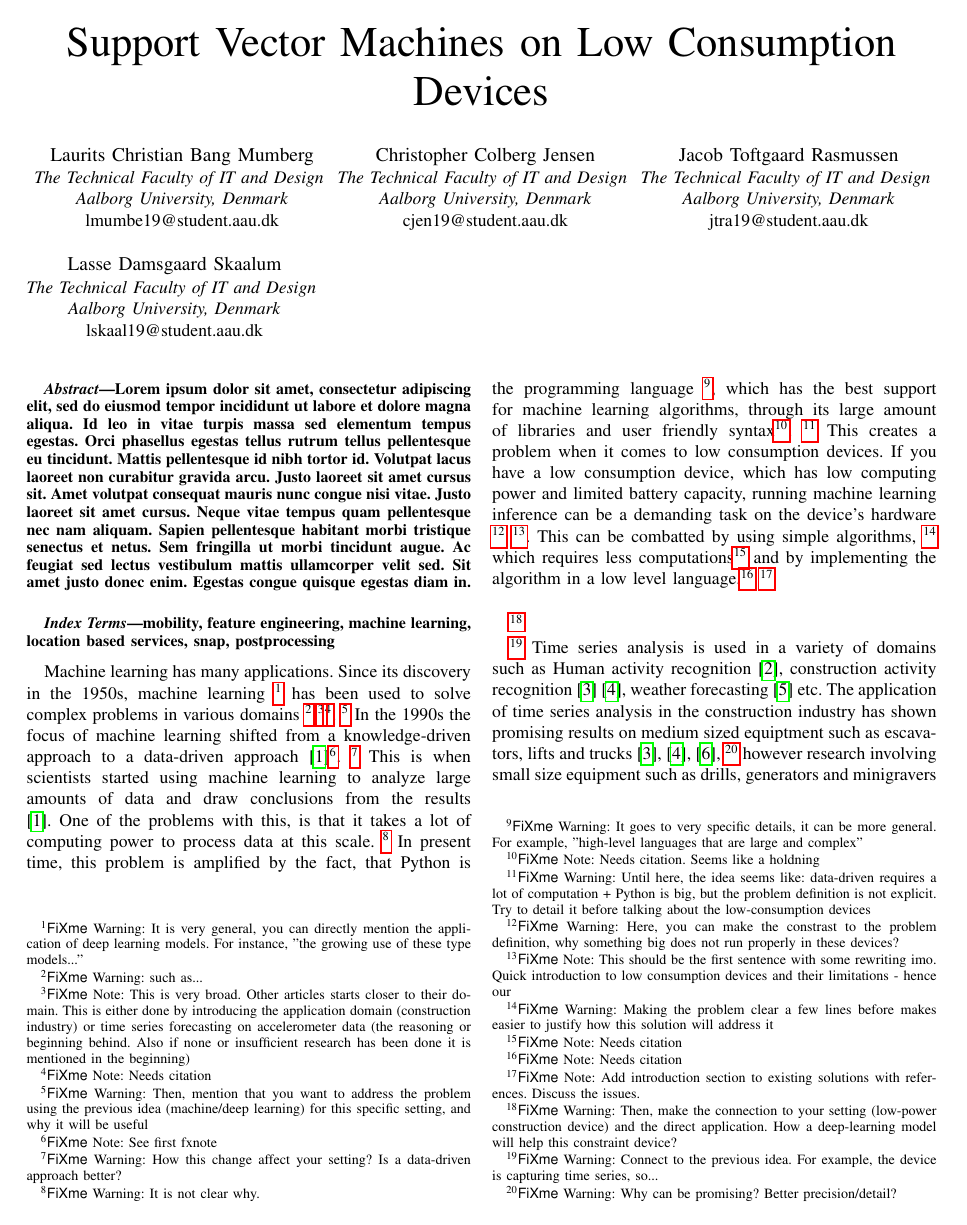
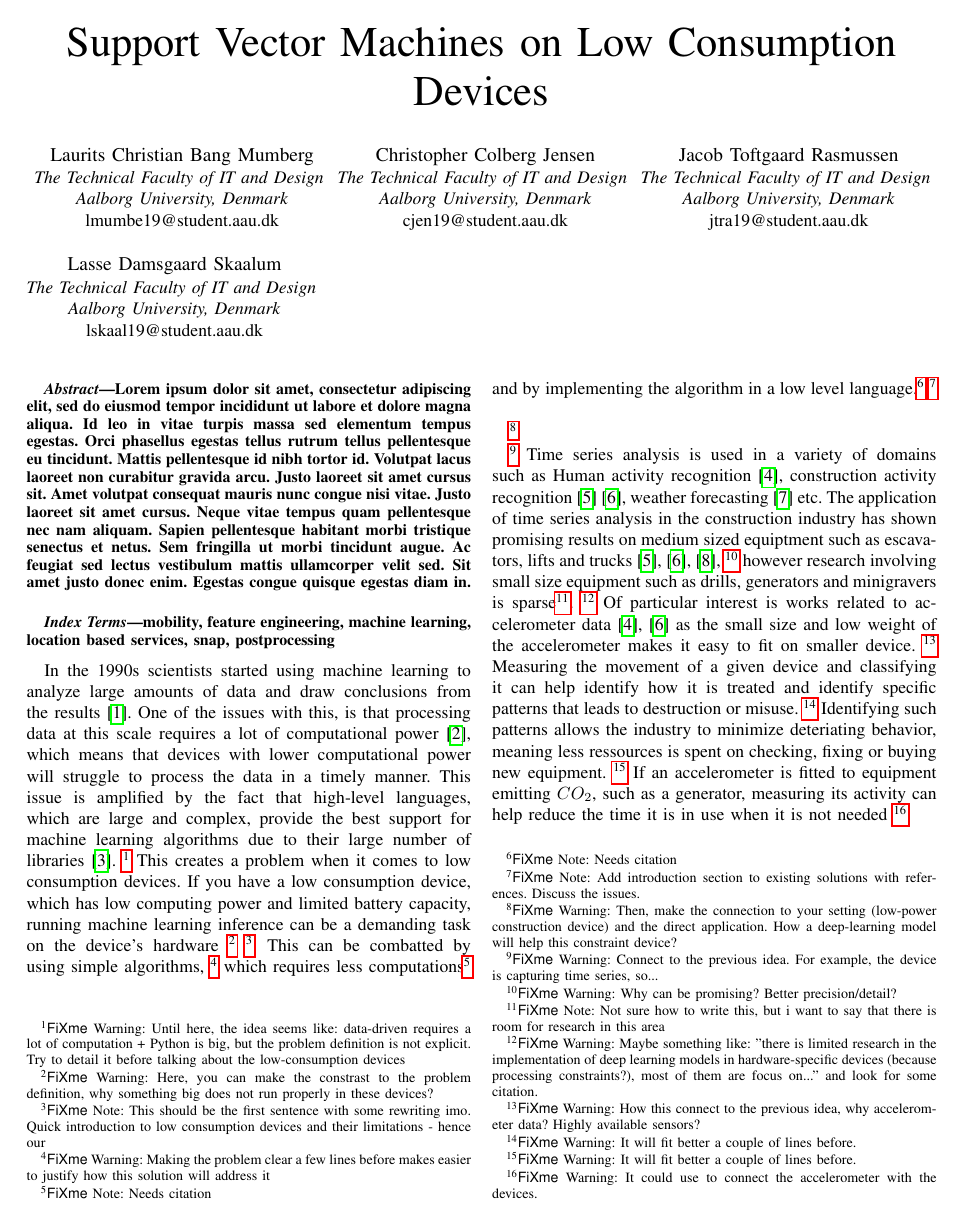
Before and after one commit to humleflue/p6, a LaTeX paper (paper/main.tex, which reads paper/Paper/1.Introduction/introduction.tex): page 1 of 3 before the commit and page 1 of 2 after it. Compiled offline with pdfLaTeX; a missing font is replaced by an installed copy or a similar font; a LaTeX package or settings file that is missing is left out.

Commit message:
Resolve the first warnings

```diff
--- a/paper/Paper/1.Introduction/introduction.tex
+++ b/paper/Paper/1.Introduction/introduction.tex
@@ -1,9 +1,6 @@
-Machine learning has many applications.
-Since its discovery in the 1950s, machine learning \fxwarning{It is very general, you can directly mention the application of deep learning models. For instance, "the growing use of these type models..."} has been used to solve complex problems in various domains \fxwarning{such as...} \fxnote{This is very broad. Other articles starts closer to their domain. This is either done by introducing the application domain (construction industry) or time series forecasting on accelerometer data (the reasoning or beginning behind. Also if none or insufficient research has been done it is mentioned in the beginning)}\fxnote{Needs citation}. \fxwarning{Then, mention that you want to address the problem using the previous idea (machine/deep learning) for this specific setting, and why it will be useful}
-In the 1990s the focus of machine learning shifted from a knowledge-driven approach to a data-driven approach \cite{marr2016short}\fxnote{See first fxnote}. \fxwarning{How this change affect your setting? Is a data-driven approach better?}
-This is when scientists started using machine learning to analyze large amounts of data and draw conclusions from the results \cite{marr2016short}.
-One of the problems with this, is that it takes a lot of computing power to process data at this scale. \fxwarning{It is not clear why.}
-In present time, this problem is amplified by the fact, that Python is the programming language \fxwarning{It goes to very specific details, it can be more general. For example, "high-level languages that are large and complex"}, which has the best support for machine learning algorithms, through its large amount of libraries and user friendly syntax\fxnote{Needs citation. Seems like a holdning}. \fxwarning{Until here, the idea seems like: data-driven requires a lot of computation + Python is big, but the problem definition is not explicit. Try to detail it before talking about the low-consumption devices }
+In the 1990s scientists started using machine learning to analyze large amounts of data and draw conclusions from the results \cite{marr2016short}.
+One of the issues with this, is that processing data at this scale requires a lot of computational power \cite{garcia2019estimation}, which means that devices with lower computational power will struggle to process the data in a timely manner.
+This issue is amplified by the fact that high-level languages, which are large and complex, provide the best support for machine learning algorithms due to their large number of libraries \cite{top5mllangs}. \fxwarning{Until here, the idea seems like: data-driven requires a lot of computation + Python is big, but the problem definition is not explicit. Try to detail it before talking about the low-consumption devices }
 This creates a problem when it comes to low consumption devices.
 If you have a low consumption device, which has low computing power and limited battery capacity, running machine learning inference can be a demanding task on the device's hardware \fxwarning{Here, you can make the constrast to the problem definition, why something big does not run properly in these devices?} \fxnote{This should be the first sentence with some rewriting imo. Quick introduction to low consumption devices and their limitations - hence our }.
 This can be combatted by using simple algorithms, \fxwarning{Making the problem clear a few lines before makes easier to justify how this solution will address it} which requires less computations\fxnote{Needs citation} and by implementing the algorithm in a low level language.\fxnote{Needs citation} \fxnote{Add introduction section to existing solutions with references. Discuss the issues.}\\
```
Also changed, not shown: paper/Setup/mybib.bib (+17 -1 lines).
